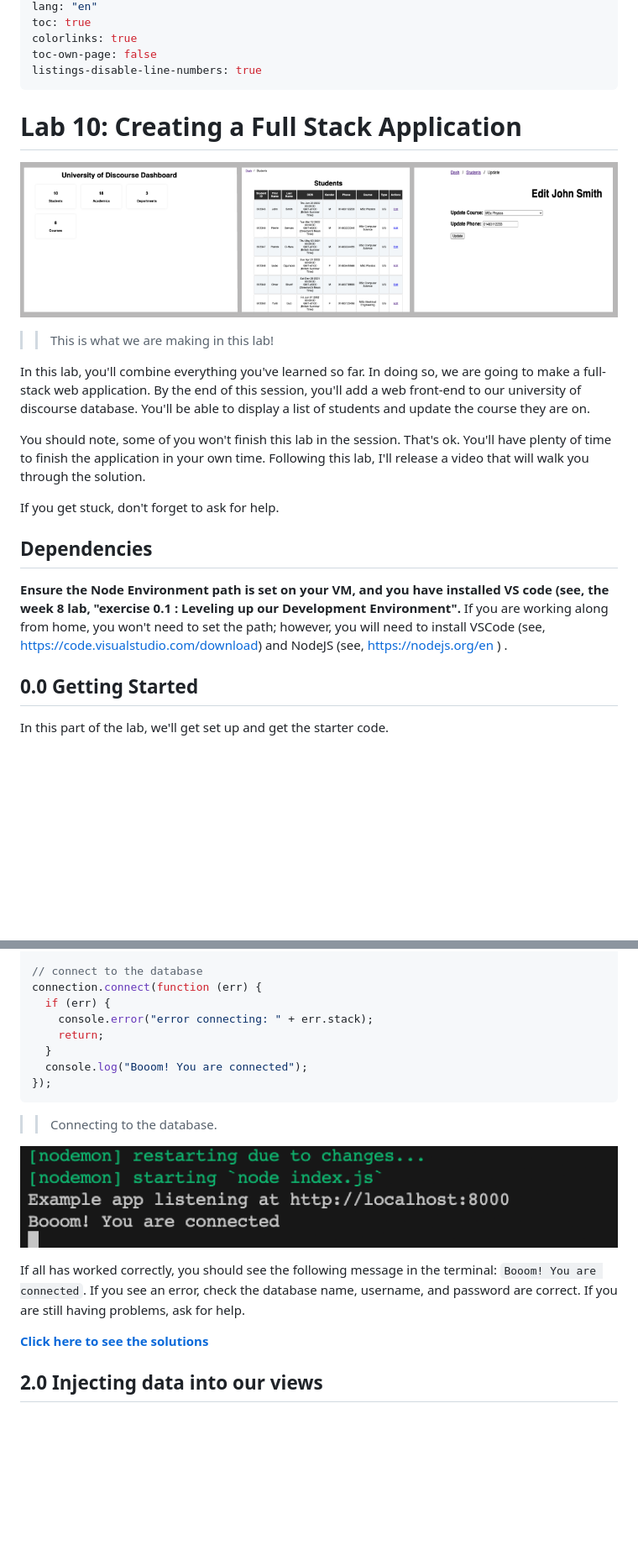
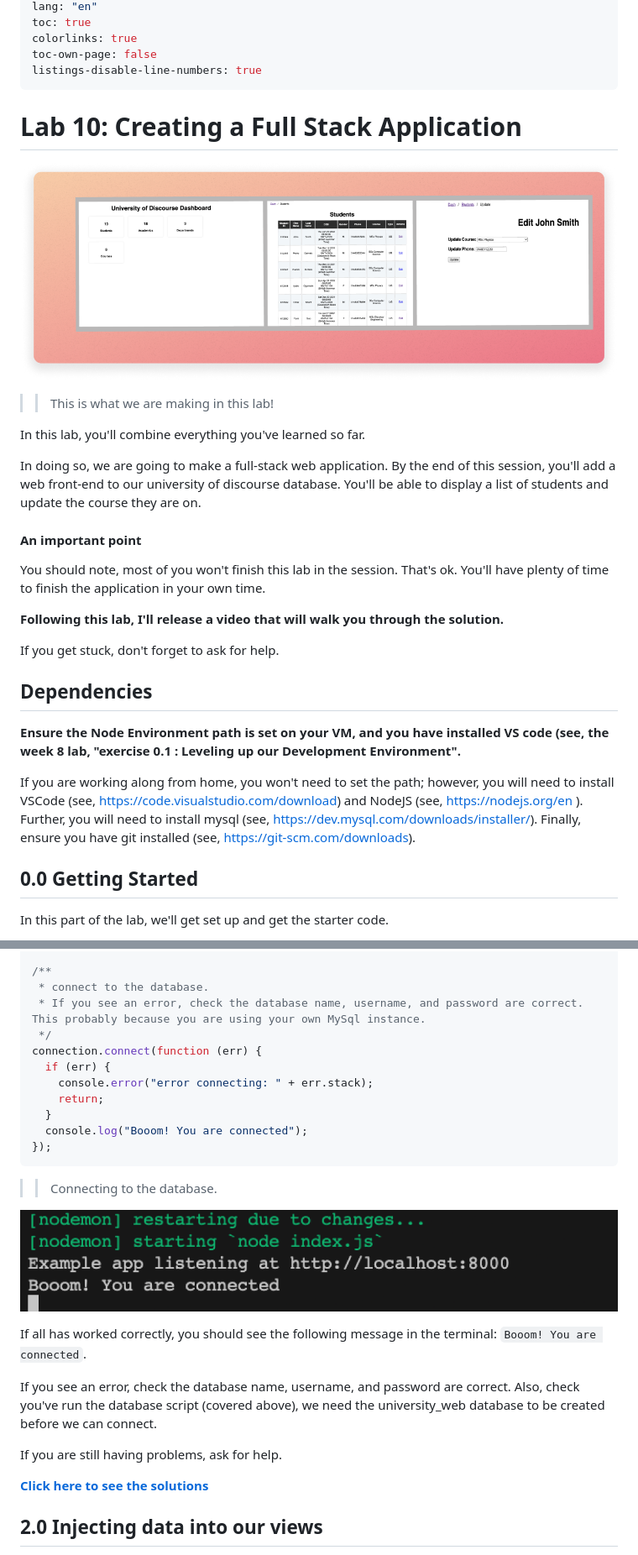
Before and after one commit to joeappleton18/WEB-AND-DATABASE-SYSTEMS, a Markdown page: week-10/lab.md, 2 parts joined by grey strips. Shown: that part at 84% size. Rendered like a GitHub page; pictures changed too: week-10/assets/header.png; blank space fills up the shorter version.

````diff
--- a/week-10/lab.md
+++ b/week-10/lab.md
@@ -11,21 +11,34 @@ toc-own-page: false
 listings-disable-line-numbers: true
 ...
 
+<!--
+ TODO: add an edit task.
+-->
+
 # Lab 10: Creating a Full Stack Application
 
 ![](./assets/header.png)
 
 > > This is what we are making in this lab!
 
-In this lab, you'll combine everything you've learned so far. In doing so, we are going to make a full-stack web application. By the end of this session, you'll add a web front-end to our university of discourse database. You'll be able to display a list of students and update the course they are on.
+In this lab, you'll combine everything you've learned so far.
 
-You should note, some of you won't finish this lab in the session. That's ok. You'll have plenty of time to finish the application in your own time. Following this lab, I'll release a video that will walk you through the solution.
+In doing so, we are going to make a full-stack web application. By the end of this session, you'll add a web front-end to our university of discourse database. You'll be able to display a list of students and update the course they are on.
+
+#### An important point
+
+You should note, most of you won't finish this lab in the session. That's ok. You'll have plenty of time to finish the application in your own time.
+
+**Following this lab, I'll release a video that will walk you through the solution.**
 
 If you get stuck, don't forget to ask for help.
 
 ## Dependencies
 
-**Ensure the Node Environment path is set on your VM, and you have installed VS code (see, the week 8 lab, "exercise 0.1 : Leveling up our Development Environment".** If you are working along from home, you won't need to set the path; however, you will need to install VSCode (see, https://code.visualstudio.com/download) and NodeJS (see, https://nodejs.org/en ) .
+**Ensure the Node Environment path is set on your VM, and you have installed VS code (see, the week 8 lab, "exercise 0.1 : Leveling up our Development Environment".**
+
+If you are working along from home, you won't need to set the path; however, you will need to install VSCode (see, https://code.visualstudio.com/download) and NodeJS (see, https://nodejs.org/en ). Further, you will need to install mysql (see, https://dev.mysql.com/downloads/installer/). Finally, ensure you have git installed (see, https://git-scm.com/downloads).
+
 
 ## 0.0 Getting Started
 
@@ -169,6 +201,9 @@ var connection = mysql.createConnection({
 connection.query = util.promisify(connection.query).bind(connection);
 
-// connect to the database
+/**
+ * connect to the database.
+ * If you see an error, check the database name, username, and password are correct. This probably because you are using your own MySql instance.
+ */
 connection.connect(function (err) {
   if (err) {
     console.error("error connecting: " + err.stack);
@@ -177,12 +212,15 @@ connection.connect(function (err) {
   console.log("Booom! You are connected");
 });
 ```
-
 > > Connecting to the database.
 
 ![](./assets/boom.png)
 
-If all has worked correctly, you should see the following message in the terminal: `Booom! You are connected`. If you see an error, check the database name, username, and password are correct. If you are still having problems, ask for help.
+If all has worked correctly, you should see the following message in the terminal: `Booom! You are connected`.
+
+If you see an error, check the database name, username, and password are correct. Also, check you've run the database script (covered above), we need the university_web database to be created before we can connect.
+
+If you are still having problems, ask for help.
 
 **[Click here to see the solutions](https://github.com/joeappleton18/WEB-AND-DATABASE-SYSTEMS/tree/master/week-10/solutions/exercise_1_0)**
 
````
Also changed, not shown: other parts of week-10/lab.md (+85 -56 lines), week-10/lecture/notes.md (+49 -0 lines), week-9/lab.md (+1 -0 lines), 1 other file.
